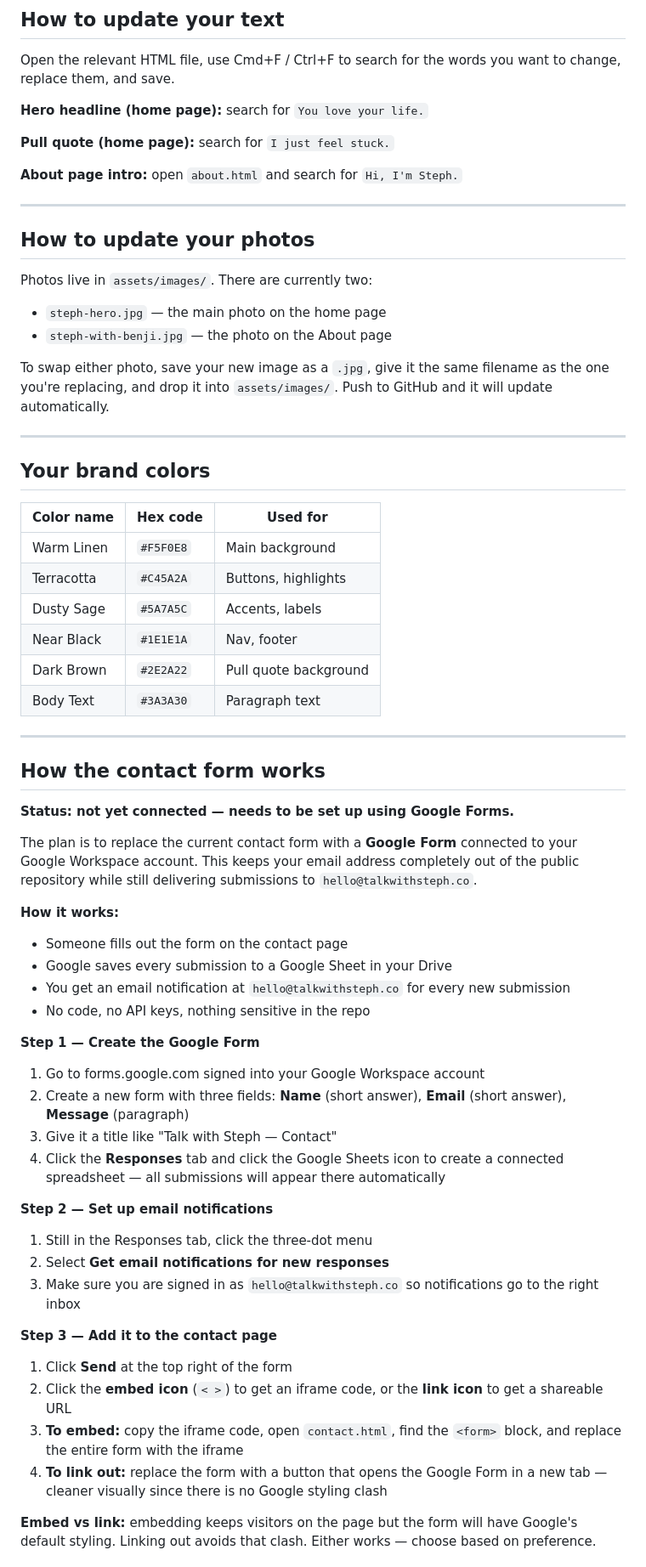
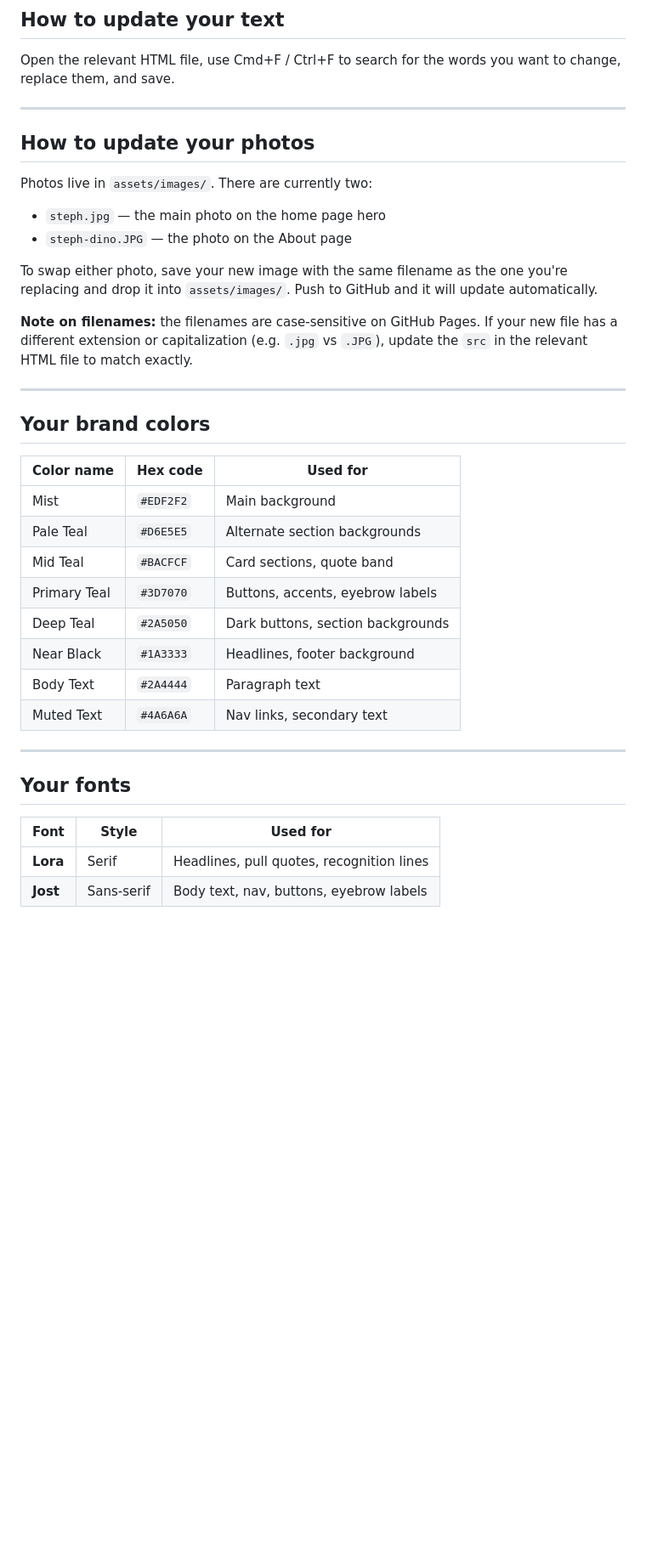
Before and after one commit to swearingenmj/talk-with-steph, a Markdown page: README.md, the part around one of its changes. Shown at 85% size. Rendered like a GitHub page; blank space fills up the shorter version.

Commit message:
update readme with new brand colors and font and files

```diff
--- a/README.md
+++ b/README.md
@@ -83,22 +82,18 @@ Replace the address inside the quotes and save. The change applies across every
 
 Open the relevant HTML file, use Cmd+F / Ctrl+F to search for the words you want to change, replace them, and save.
 
-**Hero headline (home page):** search for `You love your life.`
-
-**Pull quote (home page):** search for `I just feel stuck.`
-
-**About page intro:** open `about.html` and search for `Hi, I'm Steph.`
-
 ---
 
 ## How to update your photos
 
 Photos live in `assets/images/`. There are currently two:
 
-- `steph-hero.jpg` — the main photo on the home page
-- `steph-with-benji.jpg` — the photo on the About page
+- `steph.jpg` — the main photo on the home page hero
+- `steph-dino.JPG` — the photo on the About page
 
-To swap either photo, save your new image as a `.jpg`, give it the same filename as the one you're replacing, and drop it into `assets/images/`. Push to GitHub and it will update automatically.
+To swap either photo, save your new image with the same filename as the one you're replacing and drop it into `assets/images/`. Push to GitHub and it will update automatically.
+
+**Note on filenames:** the filenames are case-sensitive on GitHub Pages. If your new file has a different extension or capitalization (e.g. `.jpg` vs `.JPG`), update the `src` in the relevant HTML file to match exactly.
 
 ---
 
@@ -106,46 +101,21 @@ To swap either photo, save your new image as a `.jpg`, give it the same filename
 
 | Color name | Hex code | Used for |
 |------------|----------|----------|
-| Warm Linen | `#F5F0E8` | Main background |
-| Terracotta | `#C45A2A` | Buttons, highlights |
-| Dusty Sage | `#5A7A5C` | Accents, labels |
-| Near Black | `#1E1E1A` | Nav, footer |
-| Dark Brown | `#2E2A22` | Pull quote background |
-| Body Text  | `#3A3A30` | Paragraph text |
+| Mist | `#EDF2F2` | Main background |
+| Pale Teal | `#D6E5E5` | Alternate section backgrounds |
+| Mid Teal | `#BACFCF` | Card sections, quote band |
+| Primary Teal | `#3D7070` | Buttons, accents, eyebrow labels |
+| Deep Teal | `#2A5050` | Dark buttons, section backgrounds |
+| Near Black | `#1A3333` | Headlines, footer background |
+| Body Text | `#2A4444` | Paragraph text |
+| Muted Text | `#4A6A6A` | Nav links, secondary text |
 
 ---
 
-## How the contact form works
+## Your fonts
 
-**Status: not yet connected — needs to be set up using Google Forms.**
+| Font | Style | Used for |
+|------|-------|----------|
+| **Lora** | Serif | Headlines, pull quotes, recognition lines |
+| **Jost** | Sans-serif | Body text, nav, buttons, eyebrow labels |
 
-The plan is to replace the current contact form with a **Google Form** connected to your Google Workspace account. This keeps your email address completely out of the public repository while still delivering submissions to `hello@talkwithsteph.co`.
-
-**How it works:**
-- Someone fills out the form on the contact page
-- Google saves every submission to a Google Sheet in your Drive
-- You get an email notification at `hello@talkwithsteph.co` for every new submission
-- No code, no API keys, nothing sensitive in the repo
-
-**Step 1 — Create the Google Form**
-
-1. Go to forms.google.com signed into your Google Workspace account
-2. Create a new form with three fields: **Name** (short answer), **Email** (short answer), **Message** (paragraph)
-3. Give it a title like "Talk with Steph — Contact"
-4. Click the **Responses** tab and click the Google Sheets icon to create a connected spreadsheet — all submissions will appear there automatically
-
-**Step 2 — Set up email notifications**
-
-1. Still in the Responses tab, click the three-dot menu
-2. Select **Get email notifications for new responses**
-3. Make sure you are signed in as `hello@talkwithsteph.co` so notifications go to the right inbox
-
-**Step 3 — Add it to the contact page**
-
-1. Click **Send** at the top right of the form
-2. Click the **embed icon** (`< >`) to get an iframe code, or the **link icon** to get a shareable URL
-3. **To embed:** copy the iframe code, open `contact.html`, find the `<form>` block, and replace the entire form with the iframe
-4. **To link out:** replace the form with a button that opens the Google Form in a new tab — cleaner visually since there is no Google styling clash
-
-**Embed vs link:** embedding keeps visitors on the page but the form will have Google's default styling. Linking out avoids that clash. Either works — choose based on preference.
-
```
Also changed, not shown: other parts of README.md (+9 -45 lines).
